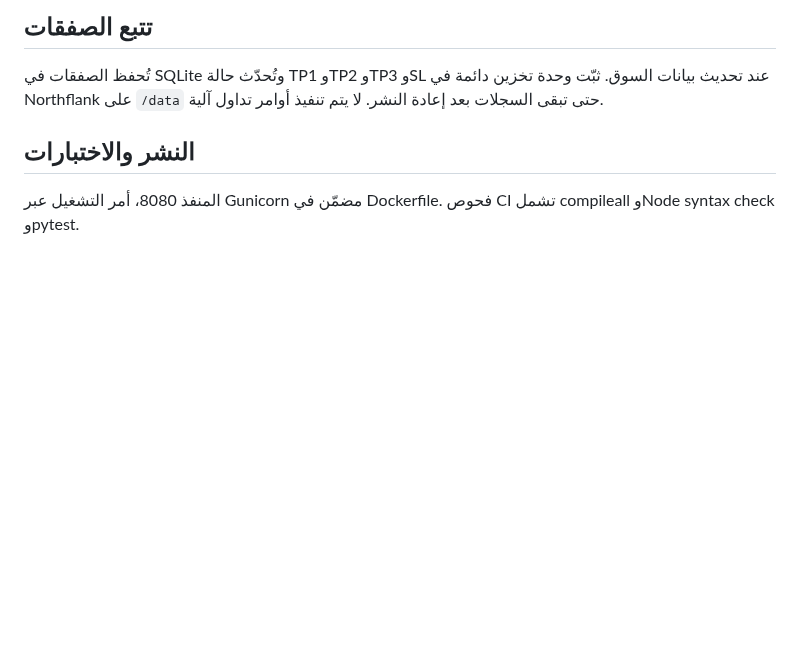
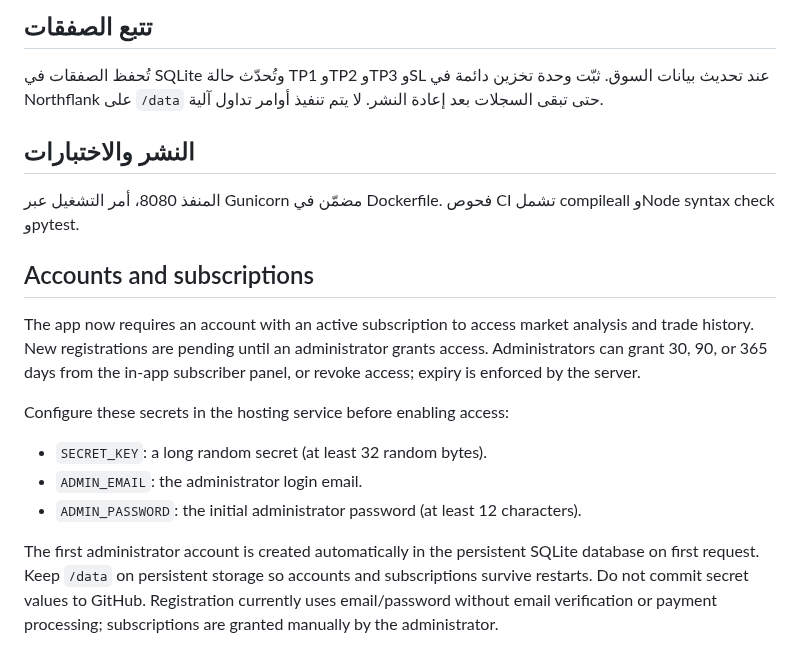
Before and after one commit to aaaksazzz/mudarib-abo-saud, a Markdown page: README.md, the part around the change. Rendered like a GitHub page; blank space fills up the shorter version.

Commit message:
Document account and subscription environment setup

```diff
--- a/README.md
+++ b/README.md
@@ -41,3 +41,16 @@
 
 ## النشر والاختبارات
 المنفذ 8080، أمر التشغيل عبر Gunicorn مضمّن في Dockerfile. فحوص CI تشمل compileall وNode syntax check وpytest.
+
+
+## Accounts and subscriptions
+
+The app now requires an account with an active subscription to access market analysis and trade history. New registrations are pending until an administrator grants access. Administrators can grant 30, 90, or 365 days from the in-app subscriber panel, or revoke access; expiry is enforced by the server.
+
+Configure these secrets in the hosting service before enabling access:
+
+- `SECRET_KEY`: a long random secret (at least 32 random bytes).
+- `ADMIN_EMAIL`: the administrator login email.
+- `ADMIN_PASSWORD`: the initial administrator password (at least 12 characters).
+
+The first administrator account is created automatically in the persistent SQLite database on first request. Keep `/data` on persistent storage so accounts and subscriptions survive restarts. Do not commit secret values to GitHub. Registration currently uses email/password without email verification or payment processing; subscriptions are granted manually by the administrator.
```
